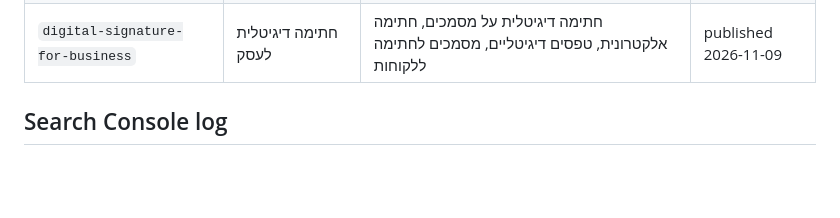
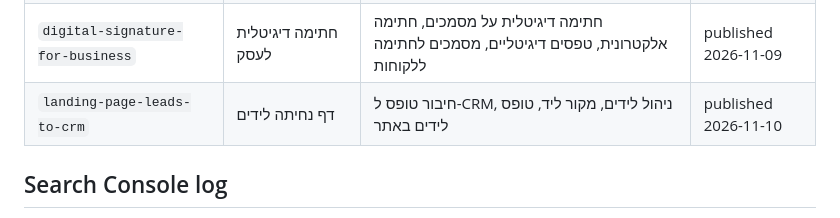
Before and after one commit to kobibest/eitan-digital-site, a Markdown page: docs/keywords.md, the part around the change. GitHub-like rendering; blank space fills up the shorter version.

Commit message:
Publish approved article: landing page leads straight into the CRM
Claude-Session: https://claude.ai/code/session_016vGyV9vor57eW3HpuSbQCs

```diff
--- a/docs/keywords.md
+++ b/docs/keywords.md
@@ -39,6 +39,7 @@ Data comes from the Make scenario "Search Console API (Claude)" (property `https
 | `customer-journey-lead-to-payment` | מסע לקוח | מיפוי מסע לקוח, תהליך מכירה בעסק, ניהול לידים, משפך מכירות | published 2026-11-06 |
 | `member-management-system-organization` | מערכת לניהול חברים | ניהול חברים בעמותה, CRM לעמותות, ניהול דמי חבר, מערכת לניהול ארגון | published 2026-11-08 |
 | `digital-signature-for-business` | חתימה דיגיטלית לעסק | חתימה דיגיטלית על מסמכים, חתימה אלקטרונית, טפסים דיגיטליים, מסמכים לחתימה ללקוחות | published 2026-11-09 |
+| `landing-page-leads-to-crm` | דף נחיתה לידים | חיבור טופס ל-CRM, ניהול לידים, מקור ליד, טופס לידים באתר | published 2026-11-10 |
 
 ## Search Console log
 - 2026-10-27: property verified, sitemap submitted 2026-10-24 (11 URLs, 0 indexed yet). No query data yet, the site is new.
```
Also changed, not shown: docs/blog.md (+1 -1 lines).
